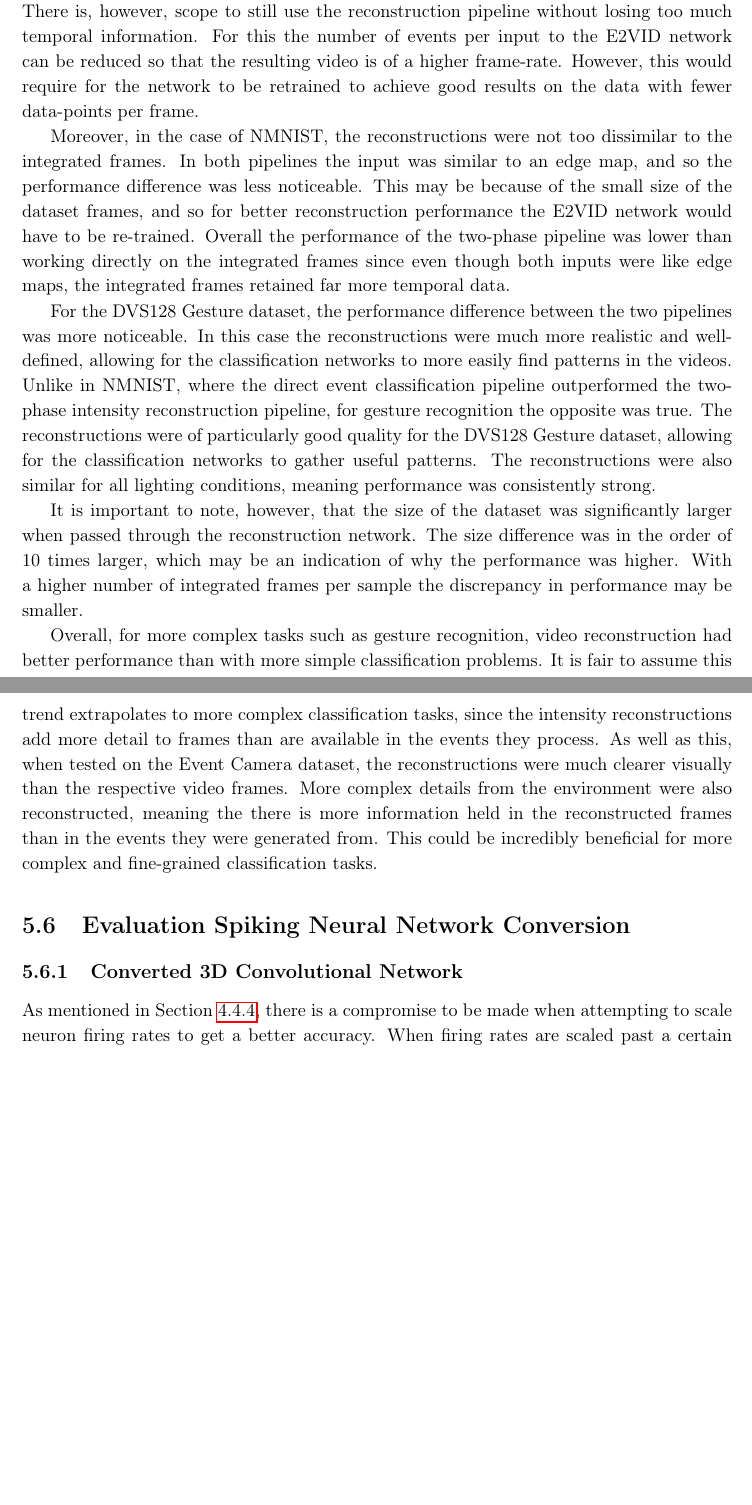
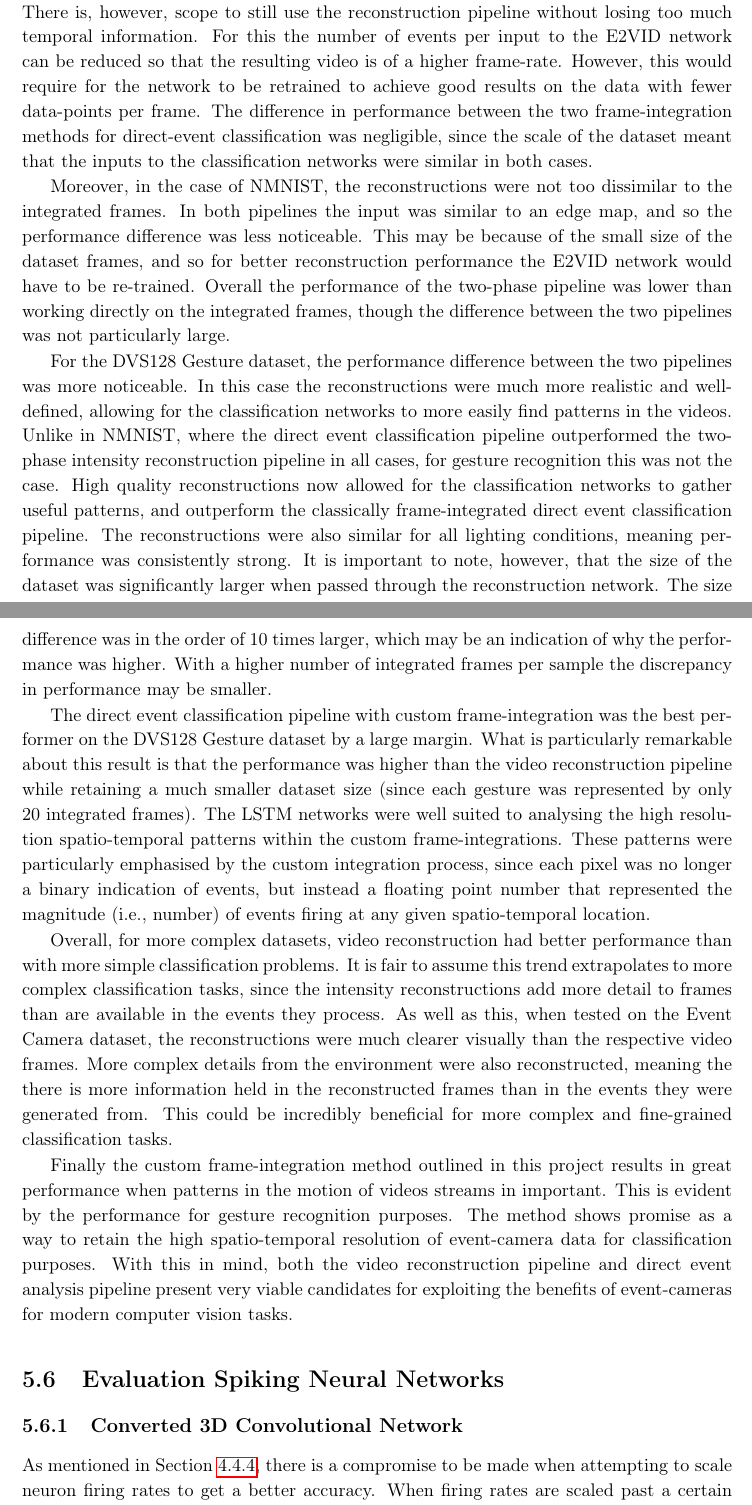
Before and after one commit to TeDand/Imperial-Final-Year-Project-Thesis, a LaTeX thesis (main.tex, which reads testingandresults/testingandresults.tex): two parts of pages 56 and 57 of 79 before the commit and two parts of pages 56 and 57 of 80 after it, joined at a grey line, cut so that both start at the same text, the shorter picture padded with empty space. Compiled offline with pdfLaTeX.

Commit message:
added more evaluation in the testing section

```diff
--- a/testingandresults/testingandresults.tex
+++ b/testingandresults/testingandresults.tex
@@ -261,17 +261,19 @@ The training times for each of the networks on the datasets can be seen in \cref
 
 Interestingly, there are some discrepancies in the performances of the two implemented pipelines when they are doing simple object detection as opposed to more complex tasks such as gesture recognition. Some comments about this discrepancy are given in this section.
 
-When comparing the two-phase video reconstruction pipeline to the direct event classification pipeline, the results show that for the NMNIST dataset, the direct event analysis leads to superior classification accuracies. The reason for this could be the loss of some high frequency data when creating intensity reconstructions with event data. The reason for this is that the created video is of a certain frame-rate, which is much lower than the temporal resolution of events captured by event cameras (which are on the $ \mu s $ level scale). There is, however, scope to still use the reconstruction pipeline without losing too much temporal information. For this the number of events per input to the E2VID network can be reduced so that the resulting video is of a higher frame-rate. However, this would require for the network to be retrained to achieve good results on the data with fewer data-points per frame.
+When comparing the two-phase video reconstruction pipeline to the direct event classification pipeline, the results show that for the NMNIST dataset, the direct event analysis leads to superior classification accuracies. The reason for this could be the loss of some high frequency data when creating intensity reconstructions with event data. The reason for this is that the created video is of a certain frame-rate, which is much lower than the temporal resolution of events captured by event cameras (which are on the $ \mu s $ level scale). There is, however, scope to still use the reconstruction pipeline without losing too much temporal information. For this the number of events per input to the E2VID network can be reduced so that the resulting video is of a higher frame-rate. However, this would require for the network to be retrained to achieve good results on the data with fewer data-points per frame. The difference in performance between the two frame-integration methods for direct-event classification was negligible, since the scale of the dataset meant that the inputs to the classification networks were similar in both cases.
 
-Moreover, in the case of NMNIST, the reconstructions were not too dissimilar to the integrated frames. In both pipelines the input was similar to an edge map, and so the performance difference was less noticeable. This may be because of the small size of the dataset frames, and so for better reconstruction performance the E2VID network would have to be re-trained. Overall the performance of the two-phase pipeline was lower than working directly on the integrated frames since even though both inputs were like edge maps, the integrated frames retained far more temporal data.
+Moreover, in the case of NMNIST, the reconstructions were not too dissimilar to the integrated frames. In both pipelines the input was similar to an edge map, and so the performance difference was less noticeable. This may be because of the small size of the dataset frames, and so for better reconstruction performance the E2VID network would have to be re-trained. Overall the performance of the two-phase pipeline was lower than working directly on the integrated frames, though the difference between the two pipelines was not particularly large.
 
-For the DVS128 Gesture dataset, the performance difference between the two pipelines was more noticeable. In this case the reconstructions were much more realistic and well-defined, allowing for the classification networks to more easily find patterns in the videos. Unlike in NMNIST, where the direct event classification pipeline outperformed the two-phase intensity reconstruction pipeline, for gesture recognition the opposite was true. The reconstructions were of particularly good quality for the DVS128 Gesture dataset, allowing for the classification networks to gather useful patterns. The reconstructions were also similar for all lighting conditions, meaning performance was consistently strong.
+For the DVS128 Gesture dataset, the performance difference between the two pipelines was more noticeable. In this case the reconstructions were much more realistic and well-defined, allowing for the classification networks to more easily find patterns in the videos. Unlike in NMNIST, where the direct event classification pipeline outperformed the two-phase intensity reconstruction pipeline in all cases, for gesture recognition this was not the case. High quality reconstructions now allowed for the classification networks to gather useful patterns, and outperform the classically frame-integrated direct event classification pipeline. The reconstructions were also similar for all lighting conditions, meaning performance was consistently strong. It is important to note, however, that the size of the dataset was significantly larger when passed through the reconstruction network. The size difference was in the order of 10 times larger, which may be an indication of why the performance was higher. With a higher number of integrated frames per sample the discrepancy in performance may be smaller.
 
-It is important to note, however, that the size of the dataset was significantly larger when passed through the reconstruction network. The size difference was in the order of 10 times larger, which may be an indication of why the performance was higher. With a higher number of integrated frames per sample the discrepancy in performance may be smaller.
+The direct event classification pipeline with custom frame-integration was the best performer on the DVS128 Gesture dataset by a large margin. What is particularly remarkable about this result is that the performance was higher than the video reconstruction pipeline while retaining a much smaller dataset size (since each gesture was represented by only 20 integrated frames). The LSTM networks were well suited to analysing the high resolution spatio-temporal patterns within the custom frame-integrations. These patterns were particularly emphasised by the custom integration process, since each pixel was no longer a binary indication of events, but instead a floating point number that represented the magnitude (i.e., number) of events firing at any given spatio-temporal location.
 
-Overall, for more complex tasks such as gesture recognition, video reconstruction had better performance than with more simple classification problems. It is fair to assume this trend extrapolates to more complex classification tasks, since the intensity reconstructions add more detail to frames than are available in the events they process. As well as this, when tested on the Event Camera dataset, the reconstructions were much clearer visually than the respective video frames. More complex details from the environment were also reconstructed, meaning the there is more information held in the reconstructed frames than in the events they were generated from. This could be incredibly beneficial for more complex and fine-grained classification tasks.
+Overall, for more complex datasets, video reconstruction had better performance than with more simple classification problems. It is fair to assume this trend extrapolates to more complex classification tasks, since the intensity reconstructions add more detail to frames than are available in the events they process. As well as this, when tested on the Event Camera dataset, the reconstructions were much clearer visually than the respective video frames. More complex details from the environment were also reconstructed, meaning the there is more information held in the reconstructed frames than in the events they were generated from. This could be incredibly beneficial for more complex and fine-grained classification tasks.
 
-\section{Evaluation Spiking Neural Network Conversion}
+Finally the custom frame-integration method outlined in this project results in great performance when patterns in the motion of videos streams in important. This is evident by the performance for gesture recognition purposes. The method shows promise as a way to retain the high spatio-temporal resolution of event-camera data for classification purposes. With this in mind, both the video reconstruction pipeline and direct event analysis pipeline present very viable candidates for exploiting the benefits of event-cameras for modern computer vision tasks.
+
+\section{Evaluation Spiking Neural Networks}
 
 \subsection{Converted 3D Convolutional Network}
 
```
Also changed, not shown: testingandresults/testingandresults.tex (4 more changed lines).
